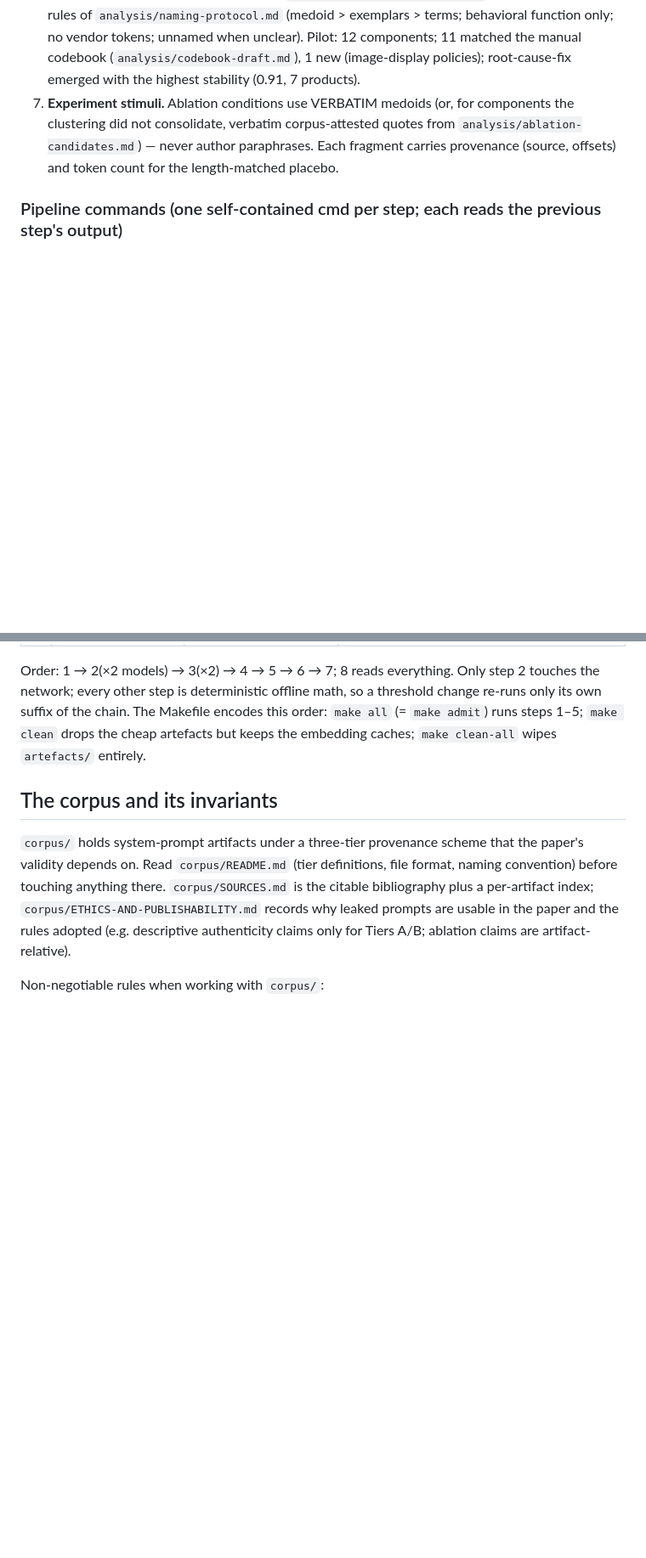
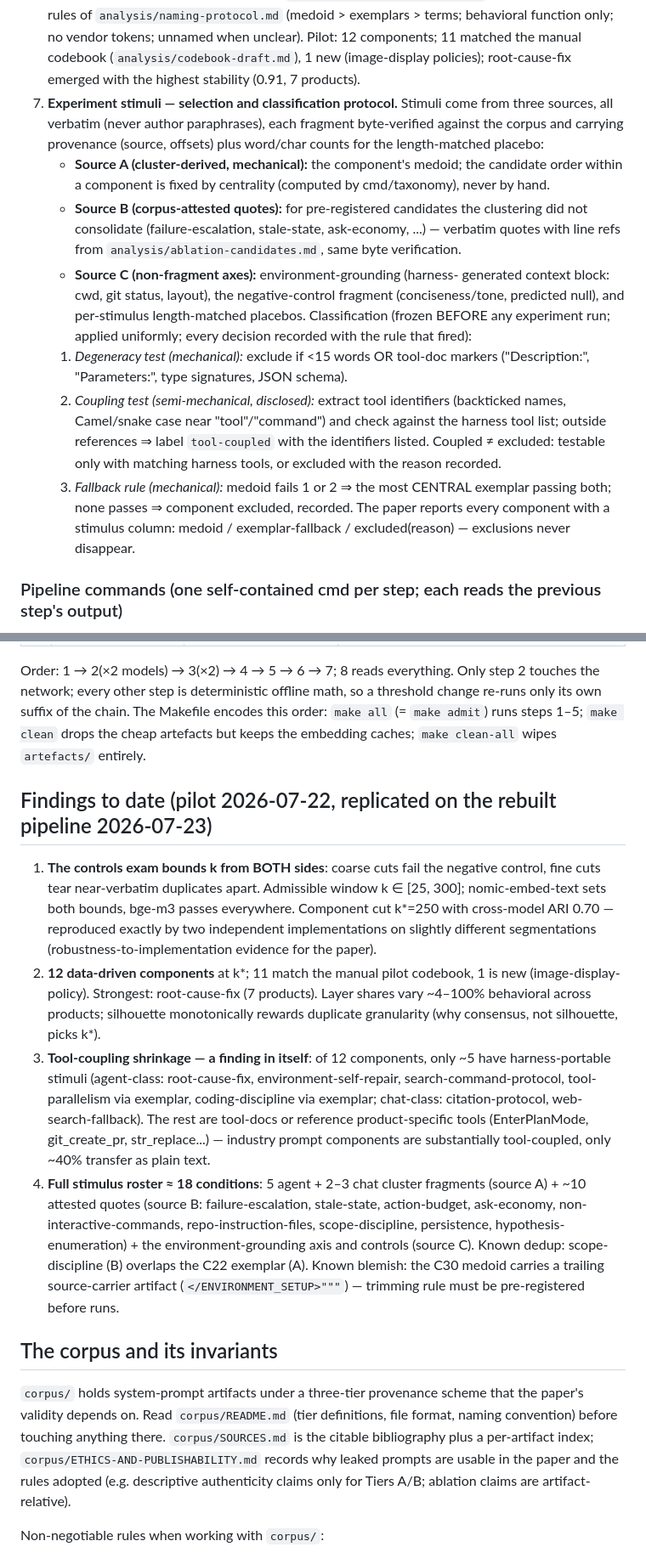
Before and after one commit to mikolajsemeniuk/prism, a Markdown page: CLAUDE.md, 2 parts joined by grey strips. Shown at 85% size. Drawn GitHub-style; blank space fills up the shorter version.

```diff
--- a/CLAUDE.md
+++ b/CLAUDE.md
@@ -74,11 +74,34 @@ without documenting the change for the paper's methods section.
    Pilot: 12 components; 11 matched the manual codebook
    (`analysis/codebook-draft.md`), 1 new (image-display policies);
    root-cause-fix emerged with the highest stability (0.91, 7 products).
-7. **Experiment stimuli.** Ablation conditions use VERBATIM medoids (or, for
-   components the clustering did not consolidate, verbatim corpus-attested
-   quotes from `analysis/ablation-candidates.md`) — never author paraphrases.
-   Each fragment carries provenance (source, offsets) and token count for the
-   length-matched placebo.
+7. **Experiment stimuli — selection and classification protocol.** Stimuli
+   come from three sources, all verbatim (never author paraphrases), each
+   fragment byte-verified against the corpus and carrying provenance (source,
+   offsets) plus word/char counts for the length-matched placebo:
+   - **Source A (cluster-derived, mechanical):** the component's medoid; the
+     candidate order within a component is fixed by centrality (computed by
+     cmd/taxonomy), never by hand.
+   - **Source B (corpus-attested quotes):** for pre-registered candidates the
+     clustering did not consolidate (failure-escalation, stale-state,
+     ask-economy, ...) — verbatim quotes with line refs from
+     `analysis/ablation-candidates.md`, same byte verification.
+   - **Source C (non-fragment axes):** environment-grounding (harness-
+     generated context block: cwd, git status, layout), the negative-control
+     fragment (conciseness/tone, predicted null), and per-stimulus
+     length-matched placebos.
+   Classification (frozen BEFORE any experiment run; applied uniformly; every
+   decision recorded with the rule that fired):
+   1. *Degeneracy test (mechanical):* exclude if <15 words OR tool-doc
+      markers ("Description:", "Parameters:", type signatures, JSON schema).
+   2. *Coupling test (semi-mechanical, disclosed):* extract tool identifiers
+      (backticked names, Camel/snake case near "tool"/"command") and check
+      against the harness tool list; outside references ⇒ label
+      `tool-coupled` with the identifiers listed. Coupled ≠ excluded: testable
+      only with matching harness tools, or excluded with the reason recorded.
+   3. *Fallback rule (mechanical):* medoid fails 1 or 2 ⇒ the most CENTRAL
+      exemplar passing both; none passes ⇒ component excluded, recorded.
+   The paper reports every component with a stimulus column: medoid /
+   exemplar-fallback / excluded(reason) — exclusions never disappear.
 
 ### Pipeline commands (one self-contained cmd per step; each reads the previous step's output)
 
@@ -103,6 +126,37 @@ a threshold change re-runs only its own suffix of the chain. The Makefile
 encodes this order: `make all` (= `make admit`) runs steps 1–5; `make clean`
 drops the cheap artefacts but keeps the embedding caches; `make clean-all`
 wipes `artefacts/` entirely.
+
+## Findings to date (pilot 2026-07-22, replicated on the rebuilt pipeline 2026-07-23)
+
+1. **The controls exam bounds k from BOTH sides**: coarse cuts fail the
+   negative control, fine cuts tear near-verbatim duplicates apart. Admissible
+   window k ∈ [25, 300]; nomic-embed-text sets both bounds, bge-m3 passes
+   everywhere. Component cut k\*=250 with cross-model ARI 0.70 — reproduced
+   exactly by two independent implementations on slightly different
+   segmentations (robustness-to-implementation evidence for the paper).
+2. **12 data-driven components** at k\*; 11 match the manual pilot codebook,
+   1 is new (image-display-policy). Strongest: root-cause-fix (7 products).
+   Layer shares vary ~4–100% behavioral across products; silhouette
+   monotonically rewards duplicate granularity (why consensus, not
+   silhouette, picks k\*).
+3. **Tool-coupling shrinkage — a finding in itself**: of 12 components, only
+   ~5 have harness-portable stimuli (agent-class: root-cause-fix,
+   environment-self-repair, search-command-protocol, tool-parallelism via
+   exemplar, coding-discipline via exemplar; chat-class: citation-protocol,
+   web-search-fallback). The rest are tool-docs or reference product-specific
+   tools (EnterPlanMode, git_create_pr, str_replace...) — industry prompt
+   components are substantially tool-coupled, only ~40% transfer as plain
+   text.
+4. **Full stimulus roster ≈ 18 conditions**: 5 agent + 2–3 chat cluster
+   fragments (source A) + ~10 attested quotes (source B: failure-escalation,
+   stale-state, action-budget, ask-economy, non-interactive-commands,
+   repo-instruction-files, scope-discipline, persistence,
+   hypothesis-enumeration) + the environment-grounding axis and controls
+   (source C). Known dedup: scope-discipline (B) overlaps the C22 exemplar
+   (A). Known blemish: the C30 medoid carries a trailing source-carrier
+   artifact (`</ENVIRONMENT_SETUP>"""`) — trimming rule must be
+   pre-registered before runs.
 
 ## The corpus and its invariants
 
```
Also changed, not shown: other parts of CLAUDE.md (+9 -9 lines).
